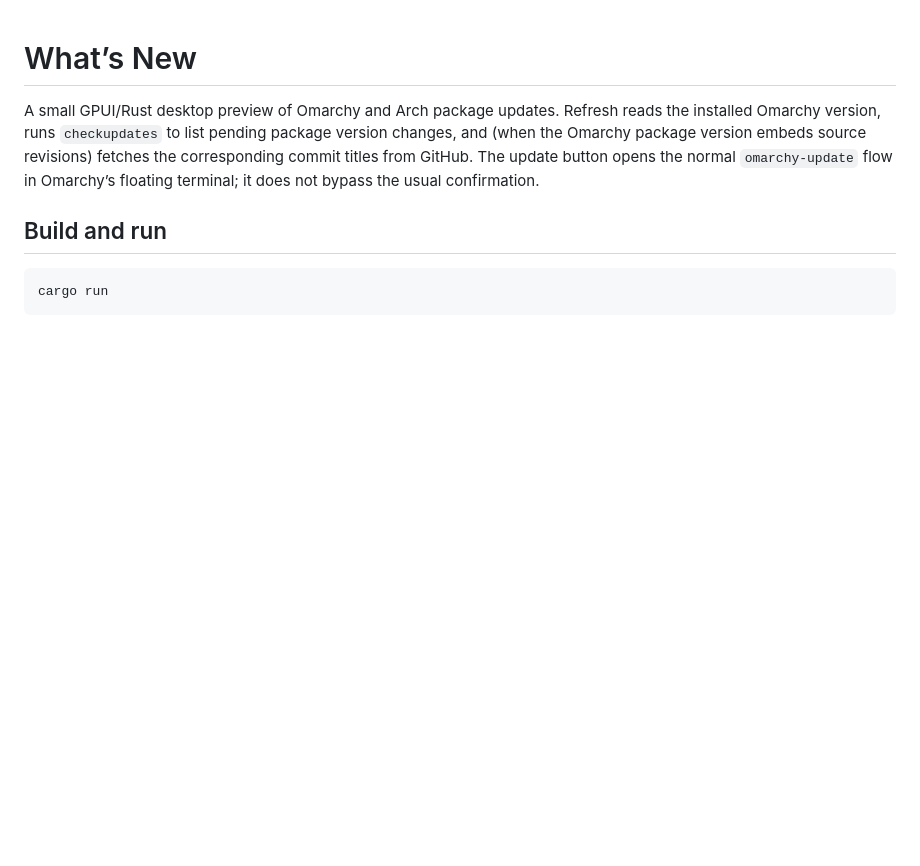
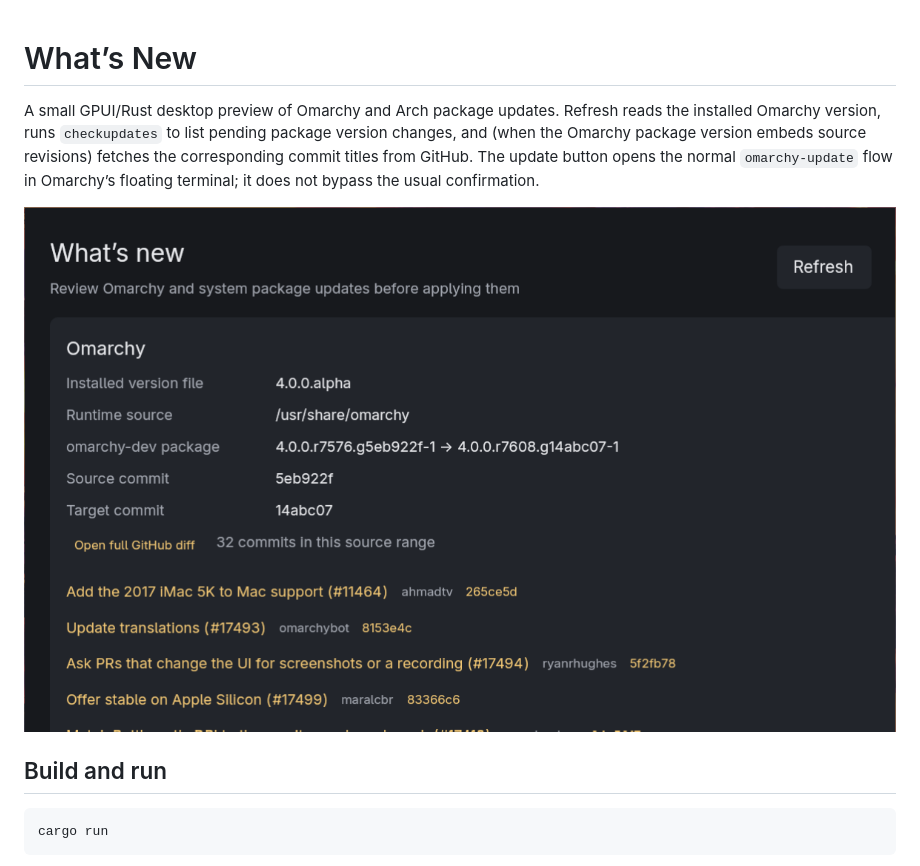
Before and after one commit to 3j27/whatsnew, a Markdown page: README.md, the part around the change. GitHub-like rendering; pictures changed too: assets/screenshot.png (added); blank space fills up the shorter version.

Commit message:
Improve update layout and add screenshot

```diff
--- a/README.md
+++ b/README.md
@@ -1,6 +1,8 @@
 # What’s New
 
 A small GPUI/Rust desktop preview of Omarchy and Arch package updates. Refresh reads the installed Omarchy version, runs `checkupdates` to list pending package version changes, and (when the Omarchy package version embeds source revisions) fetches the corresponding commit titles from GitHub. The update button opens the normal `omarchy-update` flow in Omarchy’s floating terminal; it does not bypass the usual confirmation.
+
+![What’s New app screenshot](assets/screenshot.png)
 
 ## Build and run
 
```
Also changed, not shown: 1 other file.
